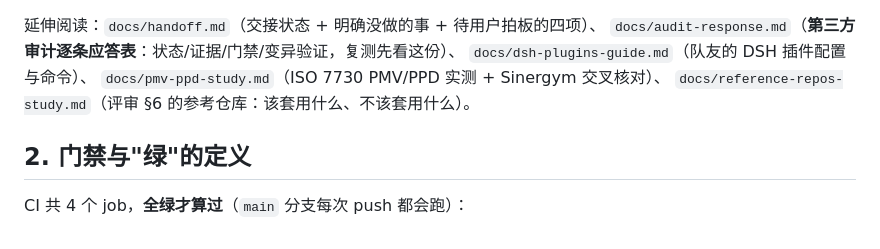
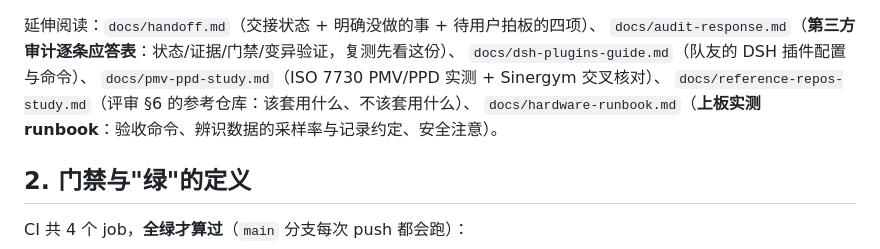
Before and after one commit to Atlas-did/EcoSentinel, a Markdown page: AGENTS.md, the part around the change. Rendered like a GitHub page.

```diff
--- a/AGENTS.md
+++ b/AGENTS.md
@@ -42,7 +42,8 @@ cd app && npm ci && npm run lint && npm run knip && npm test && npm run build
 `docs/audit-response.md`（**第三方审计逐条应答表**：状态/证据/门禁/变异验证，复测先看这份）、
 `docs/dsh-plugins-guide.md`（队友的 DSH 插件配置与命令）、
 `docs/pmv-ppd-study.md`（ISO 7730 PMV/PPD 实测 + Sinergym 交叉核对）、
-`docs/reference-repos-study.md`（评审 §6 的参考仓库：该套用什么、不该套用什么）。
+`docs/reference-repos-study.md`（评审 §6 的参考仓库：该套用什么、不该套用什么）、
+`docs/hardware-runbook.md`（**上板实测 runbook**：验收命令、辨识数据的采样率与记录约定、安全注意）。
 
 ## 2. 门禁与"绿"的定义
 
```
Also changed, not shown: docs/hardware-runbook.md (added, +75 -0 lines).
